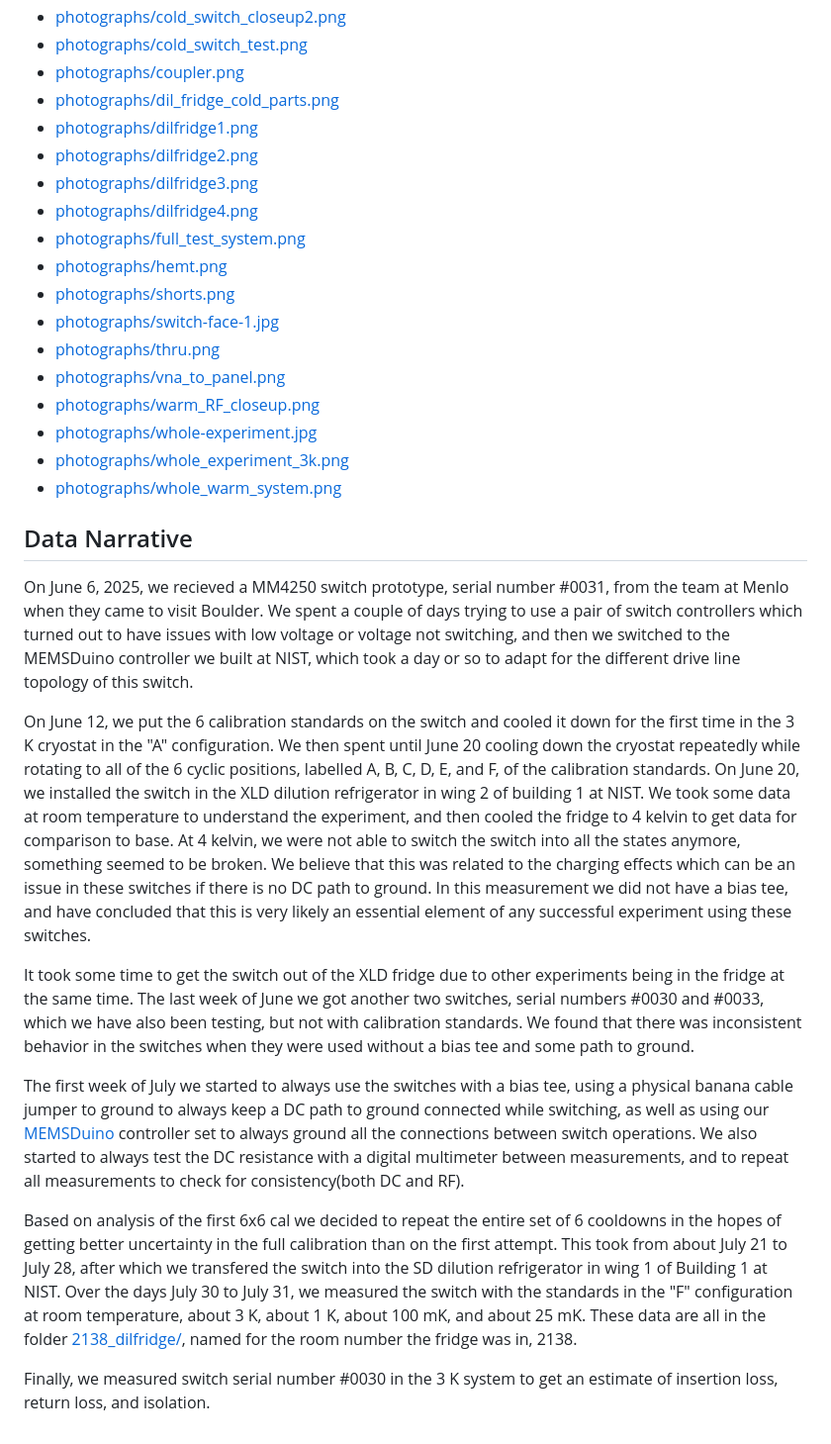
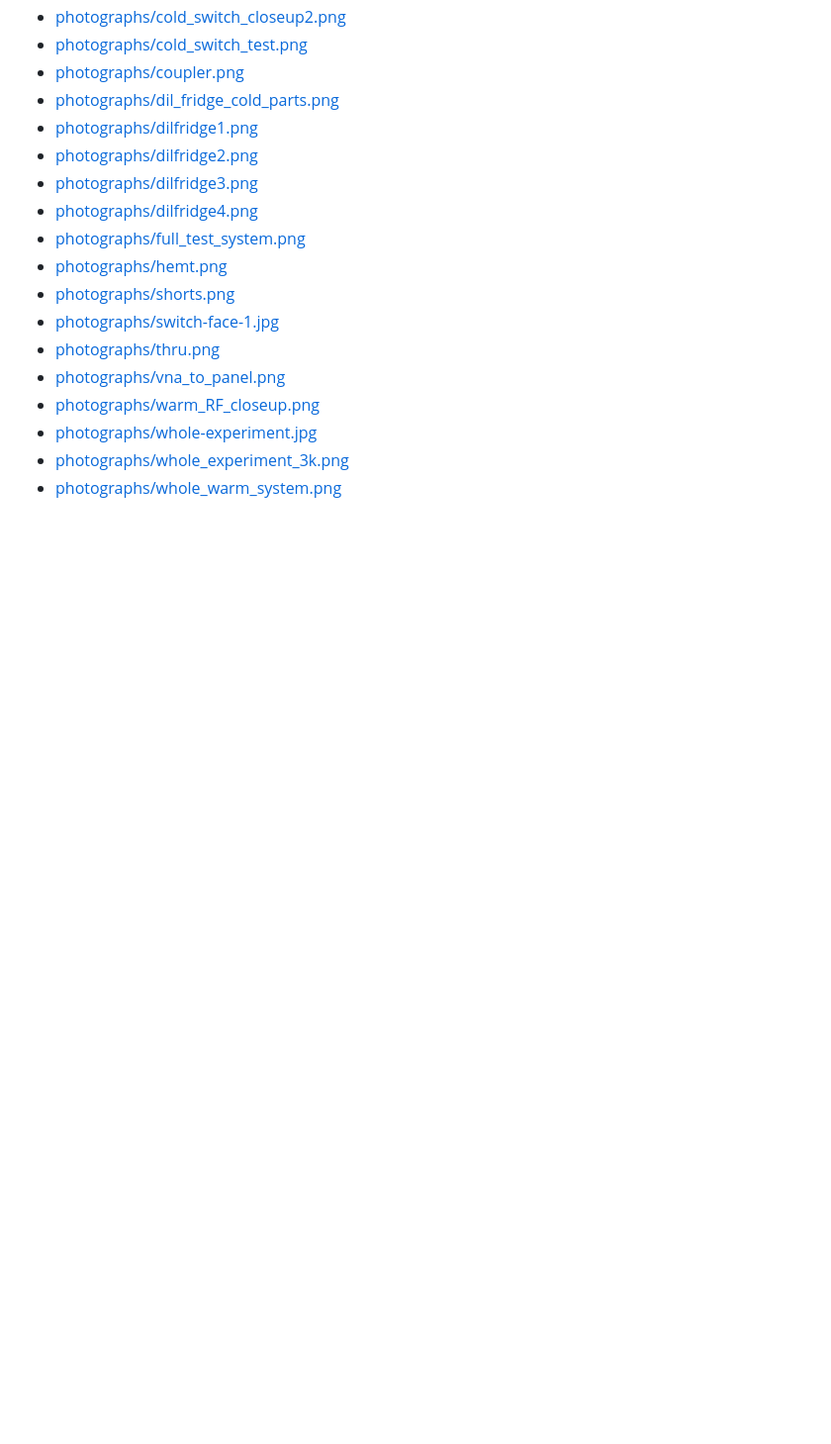
Before and after one commit to lafefspietz/nist_MM4250_calibration_data_2025, a Markdown page: README.md, the part around the change printed below. Shown: that part at 99% size. Drawn GitHub-style; blank space fills up the shorter version.

```diff
--- a/README.md
+++ b/README.md
@@ -78,18 +104,3 @@ This data set represents a set of measurements carried out on the Menlo Micro MM
  - [photographs/whole-experiment.jpg](photographs/whole-experiment.jpg)
  - [photographs/whole_experiment_3k.png](photographs/whole_experiment_3k.png)
  - [photographs/whole_warm_system.png](photographs/whole_warm_system.png)
-
-
-## Data Narrative
-
-On June 6, 2025, we recieved a MM4250 switch prototype, serial number #0031, from the team at Menlo when they came to visit Boulder.  We spent a couple of days trying to use a pair of switch controllers which turned out to have issues with low voltage or voltage not switching, and then we switched to the MEMSDuino controller we built at NIST, which took a day or so to adapt for the different drive line topology of this switch.
-
-On June 12, we put the 6 calibration standards on the switch and cooled it down for the first time in the 3 K cryostat in the "A" configuration. We then spent until June 20 cooling down the cryostat repeatedly while rotating to all of the 6 cyclic positions, labelled A, B, C, D, E, and F, of the calibration standards.  On June 20, we installed the switch in the XLD dilution refrigerator in wing 2 of building 1 at NIST.  We took some data at room temperature to understand the experiment, and then cooled the fridge to 4 kelvin to get data for comparison to base.  At 4 kelvin, we were not able to switch the switch into all the states anymore, something seemed to be broken. We believe that this was related to the charging effects which can be an issue in these switches if there is no DC path to ground. In this measurement we did not have a bias tee, and have concluded that this is very likely an essential element of any successful experiment using these switches.
-
-It took some time to get the switch out of the XLD fridge due to other experiments being in the fridge at the same time. The last week of June we got another two switches, serial numbers #0030 and #0033, which we have also been testing, but not with calibration standards.  We found that there was inconsistent behavior in the switches when they were used without a bias tee and some path to ground.
-
-The first week of July we started to always use the switches with a bias tee, using a physical banana cable jumper to ground to always keep a DC path to ground connected while switching, as well as using our [MEMSDuino](github.com/lafefspietz/MEMSduino) controller set to always ground all the connections between switch operations.  We also started to always test the DC resistance with a digital multimeter between measurements, and to repeat all measurements to check for consistency(both DC and RF).
-
-Based on analysis of the first 6x6 cal we decided to repeat the entire set of 6 cooldowns in the hopes of getting better uncertainty in the full calibration than on the first attempt. This took from about July 21 to July 28, after which we transfered the switch into the SD dilution refrigerator in wing 1 of Building 1 at NIST.  Over the days July 30 to July 31, we measured the switch with the standards in the "F" configuration at room temperature, about 3 K, about 1 K, about 100 mK, and about 25 mK.  These data are all in the folder [2138_dilfridge/](2138_dilfridge/), named for the room number the fridge was in, 2138.
-
-Finally, we measured switch serial number #0030 in the 3 K system to get an estimate of insertion loss, return loss, and isolation.
```
Also changed, not shown: other parts of README.md (+27 -1 lines).
